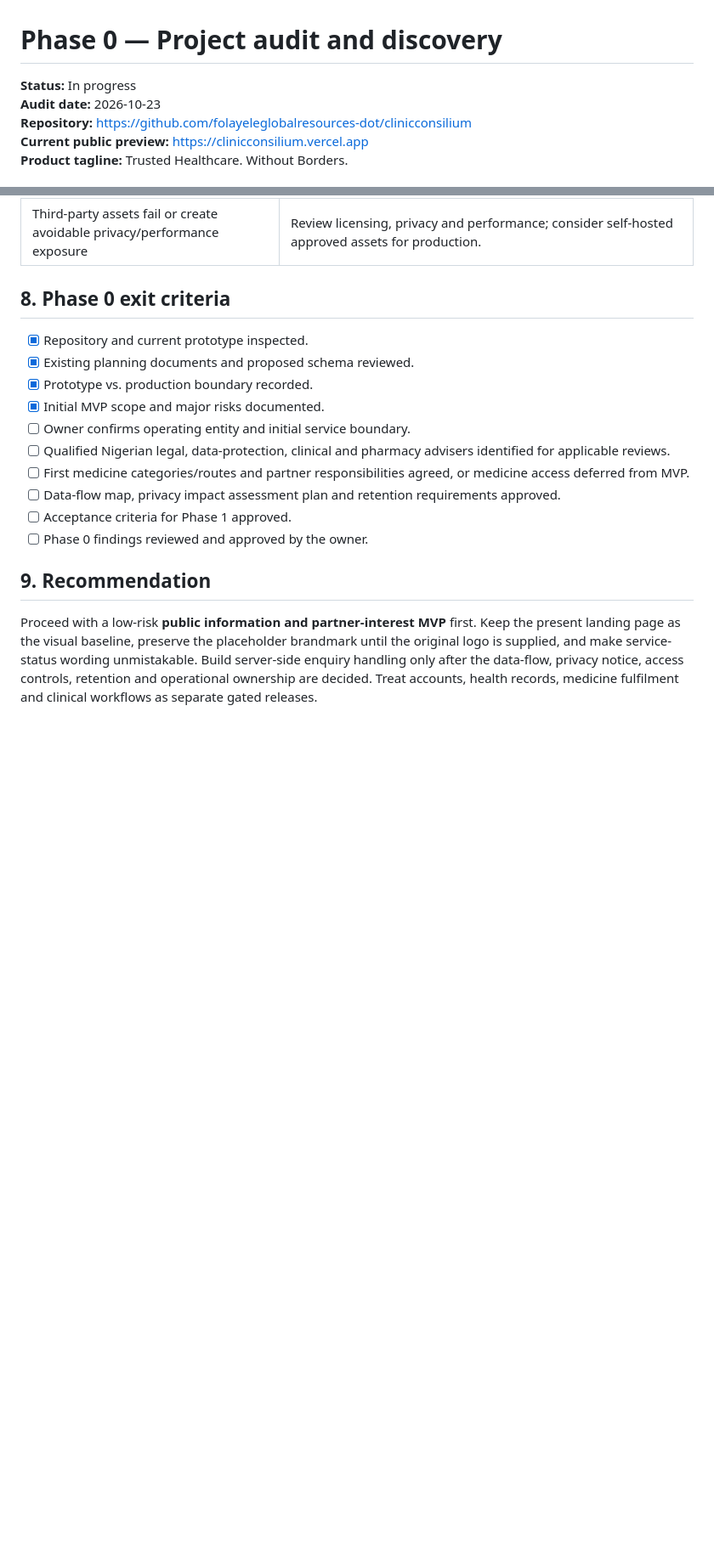
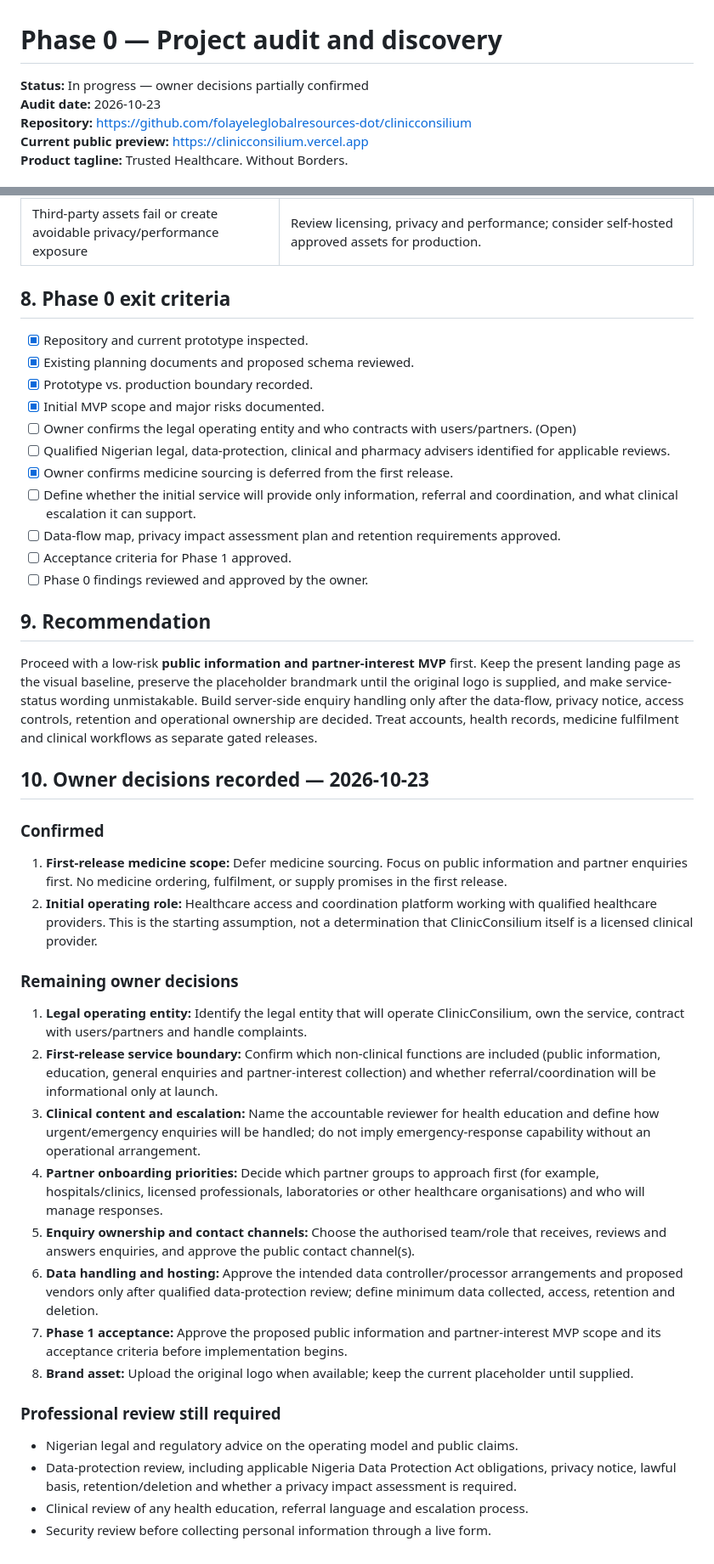
Before and after one commit to folayeleglobalresources-dot/clinicconsilium, a Markdown page: docs/phase-0-audit.md, 2 parts joined by grey strips. Shown at 85% size. Drawn GitHub-style; blank space fills up the shorter version.

Commit message:
Record Phase 0 scope decisions and outstanding owner decisions

```diff
--- a/docs/phase-0-audit.md
+++ b/docs/phase-0-audit.md
@@ -1,6 +1,6 @@
 # Phase 0 — Project audit and discovery
 
-**Status:** In progress
+**Status:** In progress — owner decisions partially confirmed
 **Audit date:** 2026-10-23
 **Repository:** https://github.com/folayeleglobalresources-dot/clinicconsilium
 **Current public preview:** https://clinicconsilium.vercel.app
@@ -104,9 +104,10 @@ These need owner decisions and qualified professional advice; this audit does no
 - [x] Existing planning documents and proposed schema reviewed.
 - [x] Prototype vs. production boundary recorded.
 - [x] Initial MVP scope and major risks documented.
-- [ ] Owner confirms operating entity and initial service boundary.
+- [ ] Owner confirms the legal operating entity and who contracts with users/partners. (Open)
 - [ ] Qualified Nigerian legal, data-protection, clinical and pharmacy advisers identified for applicable reviews.
-- [ ] First medicine categories/routes and partner responsibilities agreed, or medicine access deferred from MVP.
+- [x] Owner confirms medicine sourcing is deferred from the first release.
+- [ ] Define whether the initial service will provide only information, referral and coordination, and what clinical escalation it can support.
 - [ ] Data-flow map, privacy impact assessment plan and retention requirements approved.
 - [ ] Acceptance criteria for Phase 1 approved.
 - [ ] Phase 0 findings reviewed and approved by the owner.
@@ -114,3 +115,26 @@ These need owner decisions and qualified professional advice; this audit does no
 ## 9. Recommendation
 
 Proceed with a low-risk **public information and partner-interest MVP** first. Keep the present landing page as the visual baseline, preserve the placeholder brandmark until the original logo is supplied, and make service-status wording unmistakable. Build server-side enquiry handling only after the data-flow, privacy notice, access controls, retention and operational ownership are decided. Treat accounts, health records, medicine fulfilment and clinical workflows as separate gated releases.
+
+
+## 10. Owner decisions recorded — 2026-10-23
+
+### Confirmed
+1. **First-release medicine scope:** Defer medicine sourcing. Focus on public information and partner enquiries first. No medicine ordering, fulfilment, or supply promises in the first release.
+2. **Initial operating role:** Healthcare access and coordination platform working with qualified healthcare providers. This is the starting assumption, not a determination that ClinicConsilium itself is a licensed clinical provider.
+
+### Remaining owner decisions
+1. **Legal operating entity:** Identify the legal entity that will operate ClinicConsilium, own the service, contract with users/partners and handle complaints.
+2. **First-release service boundary:** Confirm which non-clinical functions are included (public information, education, general enquiries and partner-interest collection) and whether referral/coordination will be informational only at launch.
+3. **Clinical content and escalation:** Name the accountable reviewer for health education and define how urgent/emergency enquiries will be handled; do not imply emergency-response capability without an operational arrangement.
+4. **Partner onboarding priorities:** Decide which partner groups to approach first (for example, hospitals/clinics, licensed professionals, laboratories or other healthcare organisations) and who will manage responses.
+5. **Enquiry ownership and contact channels:** Choose the authorised team/role that receives, reviews and answers enquiries, and approve the public contact channel(s).
+6. **Data handling and hosting:** Approve the intended data controller/processor arrangements and proposed vendors only after qualified data-protection review; define minimum data collected, access, retention and deletion.
+7. **Phase 1 acceptance:** Approve the proposed public information and partner-interest MVP scope and its acceptance criteria before implementation begins.
+8. **Brand asset:** Upload the original logo when available; keep the current placeholder until supplied.
+
+### Professional review still required
+- Nigerian legal and regulatory advice on the operating model and public claims.
+- Data-protection review, including applicable Nigeria Data Protection Act obligations, privacy notice, lawful basis, retention/deletion and whether a privacy impact assessment is required.
+- Clinical review of any health education, referral language and escalation process.
+- Security review before collecting personal information through a live form.
```
Also changed, not shown: other parts of docs/phase-0-audit.md (+3 -3 lines).
